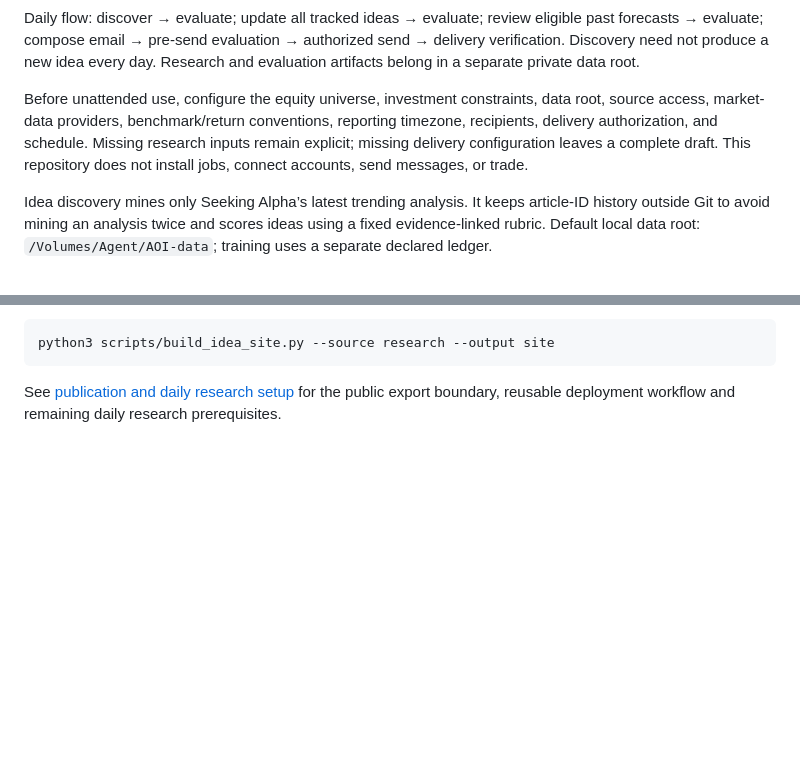
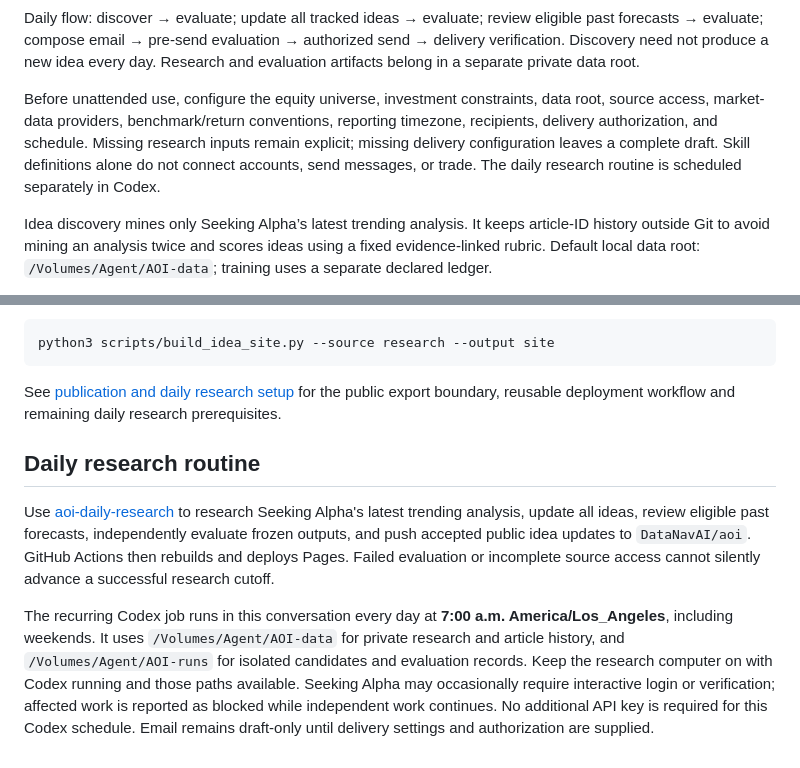
Before and after one commit to DataNavAI/aoi, a Markdown page: README.md, 2 parts joined by grey strips. Rendered like a GitHub page; blank space fills up the shorter version.

Commit message:
Add daily AOI research and evaluated publication routine

```diff
--- a/README.md
+++ b/README.md
@@ -13,7 +13,7 @@ Every AOI skill uses the shared [research contract](docs/research-contract.md).
 
 Daily flow: discover → evaluate; update all tracked ideas → evaluate; review eligible past forecasts → evaluate; compose email → pre-send evaluation → authorized send → delivery verification. Discovery need not produce a new idea every day. Research and evaluation artifacts belong in a separate private data root.
 
-Before unattended use, configure the equity universe, investment constraints, data root, source access, market-data providers, benchmark/return conventions, reporting timezone, recipients, delivery authorization, and schedule. Missing research inputs remain explicit; missing delivery configuration leaves a complete draft. This repository does not install jobs, connect accounts, send messages, or trade.
+Before unattended use, configure the equity universe, investment constraints, data root, source access, market-data providers, benchmark/return conventions, reporting timezone, recipients, delivery authorization, and schedule. Missing research inputs remain explicit; missing delivery configuration leaves a complete draft. Skill definitions alone do not connect accounts, send messages, or trade. The daily research routine is scheduled separately in Codex.
 
 Idea discovery mines only Seeking Alpha’s latest trending analysis. It keeps article-ID history outside Git to avoid mining an analysis twice and scores ideas using a fixed evidence-linked rubric. Default local data root: `/Volumes/Agent/AOI-data`; training uses a separate declared ledger.
 
@@ -65,3 +65,20 @@ python3 scripts/build_idea_site.py --source research --output site
 
 See [publication and daily research setup](docs/github-pages.md) for the public export
 boundary, reusable deployment workflow and remaining daily research prerequisites.
+
+## Daily research routine
+
+Use [aoi-daily-research](skills/aoi-daily-research/SKILL.md) to research Seeking Alpha's
+latest trending analysis, update all ideas, review eligible past forecasts, independently
+evaluate frozen outputs, and push accepted public idea updates to `DataNavAI/aoi`.
+GitHub Actions then rebuilds and deploys Pages. Failed evaluation or incomplete source
+access cannot silently advance a successful research cutoff.
+
+The recurring Codex job runs in this conversation every day at **7:00 a.m. America/Los_Angeles**,
+including weekends. It uses `/Volumes/Agent/AOI-data` for private research and article
+history, and `/Volumes/Agent/AOI-runs` for isolated candidates and evaluation records.
+Keep the research computer on with Codex running and those paths available. Seeking Alpha
+may occasionally require interactive login or verification; affected work is reported
+as blocked while independent work continues. No additional API key is required for
+this Codex schedule. Email remains draft-only until delivery settings and authorization
+are supplied.
```
Also changed, not shown: docs/github-pages.md (+24 -23 lines), skills/aoi-daily-research/SKILL.md (added, +57 -0 lines).
